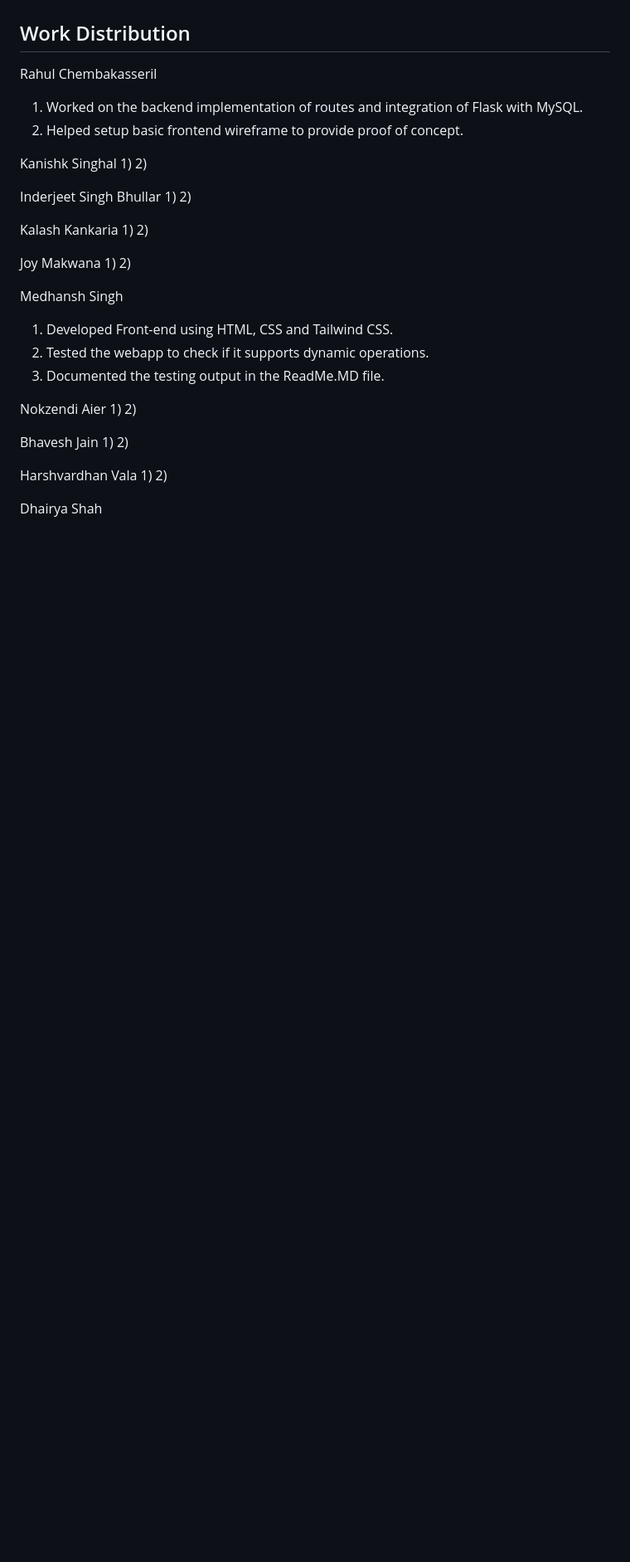
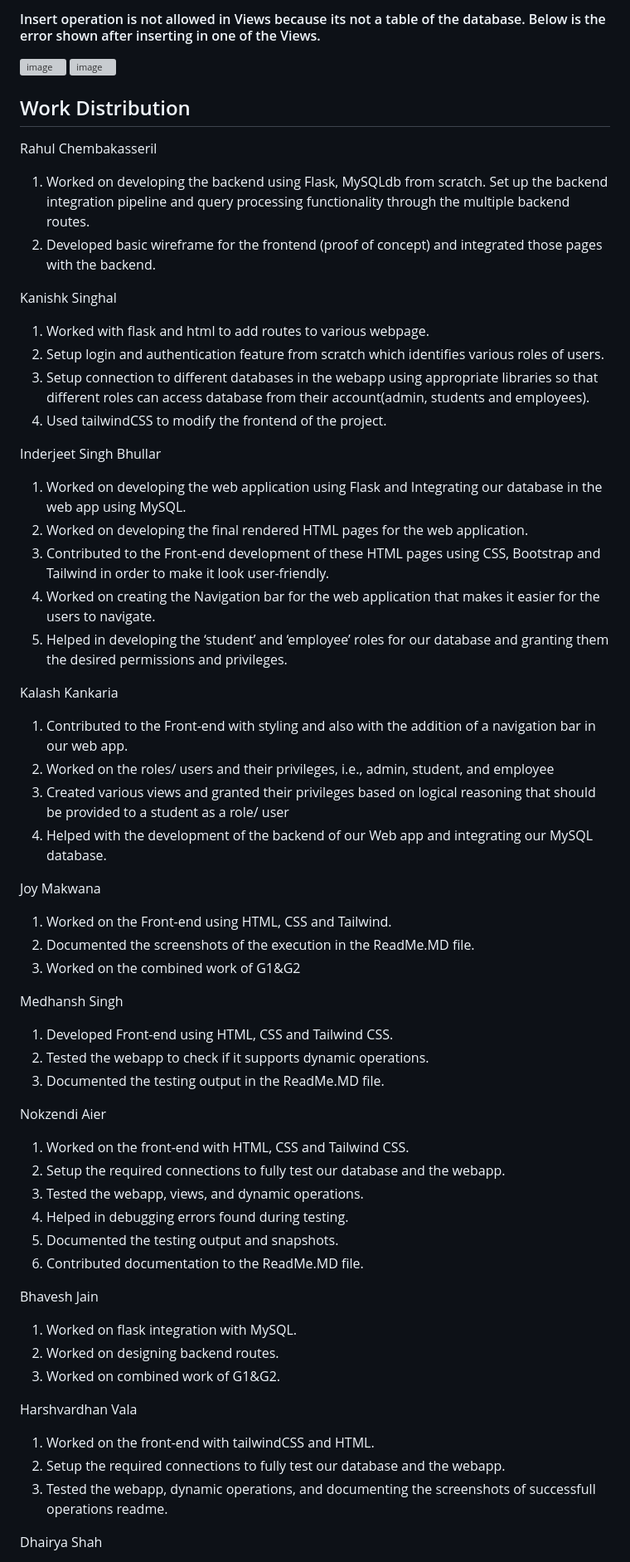
Before and after one commit to RahulVC02/Alumni-Database-Webapp, a Markdown page: README.md, the part around one of its changes. Shown at 83% size. Drawn GitHub-style; blank space fills up the shorter version; grey boxes are pictures that could not be loaded.

Commit message:
final documentation

```diff
--- a/README.md
+++ b/README.md
@@ -146,25 +165,40 @@ This will open the home page of the webapp.
+#### Insert operation is not allowed in Views because its not a table of the database. Below is the error shown after inserting in one of the Views.
+![image](https://user-images.githubusercontent.com/76472249/226409501-394f0788-fe46-4bd1-8820-ce1af6c9763b.png)
+![image](https://user-images.githubusercontent.com/76472249/226409545-3c4f46c9-8e50-48c8-9b19-abcb5039f26f.png)
 
 ## Work Distribution
 
 Rahul Chembakasseril
-1) Worked on the backend implementation of routes and integration of Flask with MySQL.
-2) Helped setup basic frontend wireframe to provide proof of concept.
+1) Worked on developing the backend using Flask, MySQLdb from scratch. Set up the backend integration pipeline and query processing functionality through the multiple backend routes.
+2) Developed basic wireframe for the frontend (proof of concept) and integrated those pages with the backend.
+
 
 Kanishk Singhal
-1)
-2)
+1) Worked with flask and html to add routes to various webpage.
+2) Setup login and authentication feature from scratch which identifies various roles of users.
+3) Setup connection to different databases in the webapp using appropriate libraries so that different roles can access database from their account(admin, students and employees).
+4)  Used tailwindCSS to modify the frontend of the project.
+
 
 Inderjeet Singh Bhullar
-1)
-2)
+1) Worked on developing the web application using Flask and Integrating our database  in the web app using MySQL.
+2) Worked on developing the final rendered HTML pages for the web application.
+3) Contributed to the Front-end development of these HTML pages using CSS, Bootstrap and Tailwind in order to make it look user-friendly.
+4) Worked on creating the Navigation bar for the web application that makes it easier for the users to navigate.
+5) Helped in developing the ‘student’ and ‘employee’ roles for our database and granting them the desired permissions and privileges.
+
 
 Kalash Kankaria
-1)
-2)
+1) Contributed to the Front-end with styling and also with the addition of a navigation bar in our web app.
+2) Worked on the roles/ users and their privileges, i.e., admin, student, and employee
+3) Created various views and granted their privileges based on logical reasoning that should be provided to a student as a role/ user
+4) Helped with the development of the backend of our Web app and integrating our MySQL database.
+
 
 Joy Makwana
-1)
-2)
+1) Worked on the Front-end using HTML, CSS and Tailwind.
+2) Documented the screenshots of the execution in the ReadMe.MD file.
+3) Worked on the combined work of G1&G2
 
 Medhansh Singh
 1) Developed Front-end using HTML, CSS and Tailwind CSS.
@@ -172,16 +206,22 @@ Medhansh Singh
 3) Documented the testing output in the ReadMe.MD file.
 
 Nokzendi Aier
-1)
-2)
+1) Worked on the front-end with HTML, CSS and Tailwind CSS.
+2) Setup the required connections to fully test our database and the webapp.
+3) Tested the webapp, views, and dynamic operations.
+4) Helped in debugging errors found during testing.
+5) Documented the testing output and snapshots.
+6) Contributed documentation to the ReadMe.MD file.
 
 Bhavesh Jain
-1)
-2)
+1) Worked on flask integration with MySQL.
+2) Worked on designing backend routes.
+3) Worked on combined work of G1&G2.
 
 Harshvardhan Vala
-1)
-2)
+1) Worked on the front-end with tailwindCSS and HTML.
+2) Setup the required connections to fully test our database and the webapp.
+3) Tested the webapp, dynamic operations, and documenting the screenshots of successfull operations readme.
 
 Dhairya Shah
 1) Worked on the frontend of the WebApp using tailwind.
```
Also changed, not shown: other parts of README.md (+22 -1 lines).
